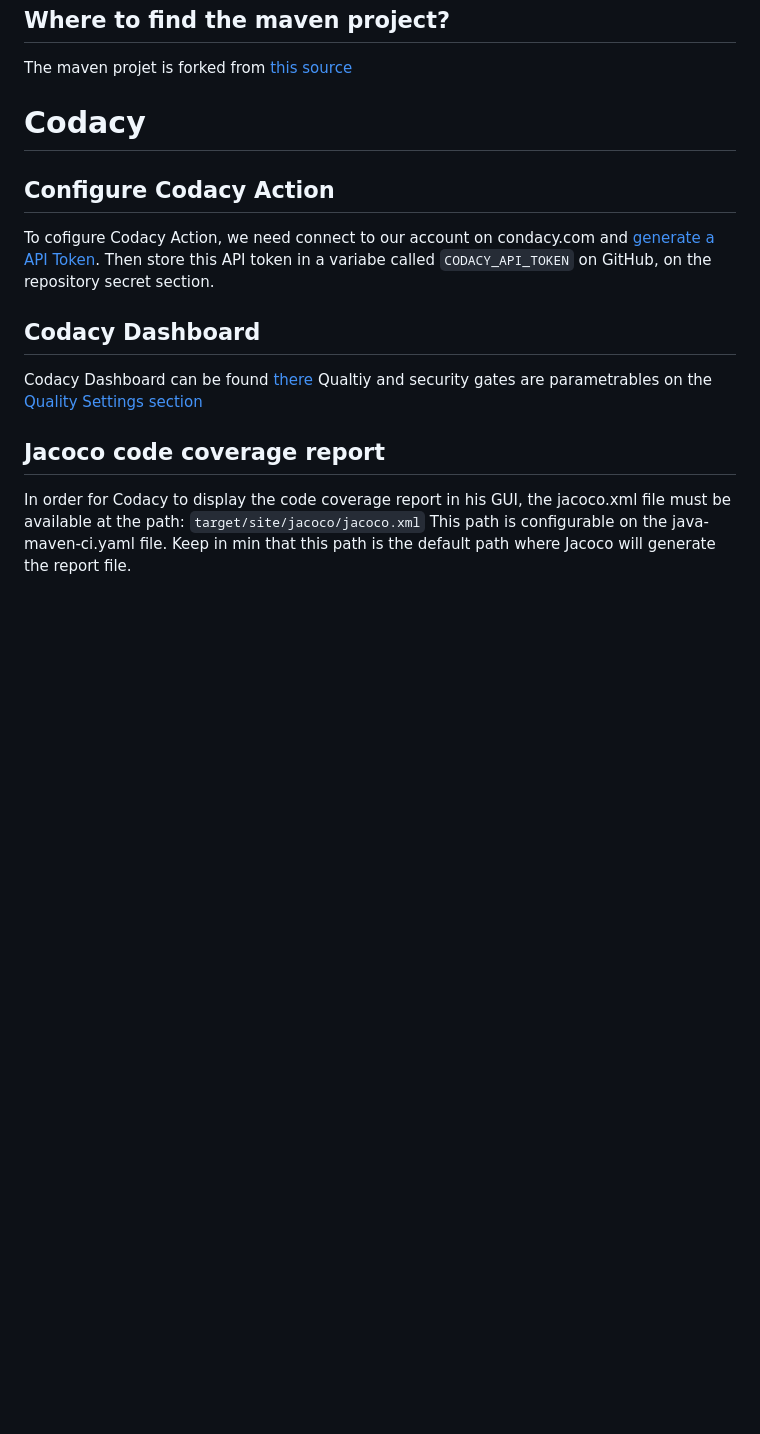
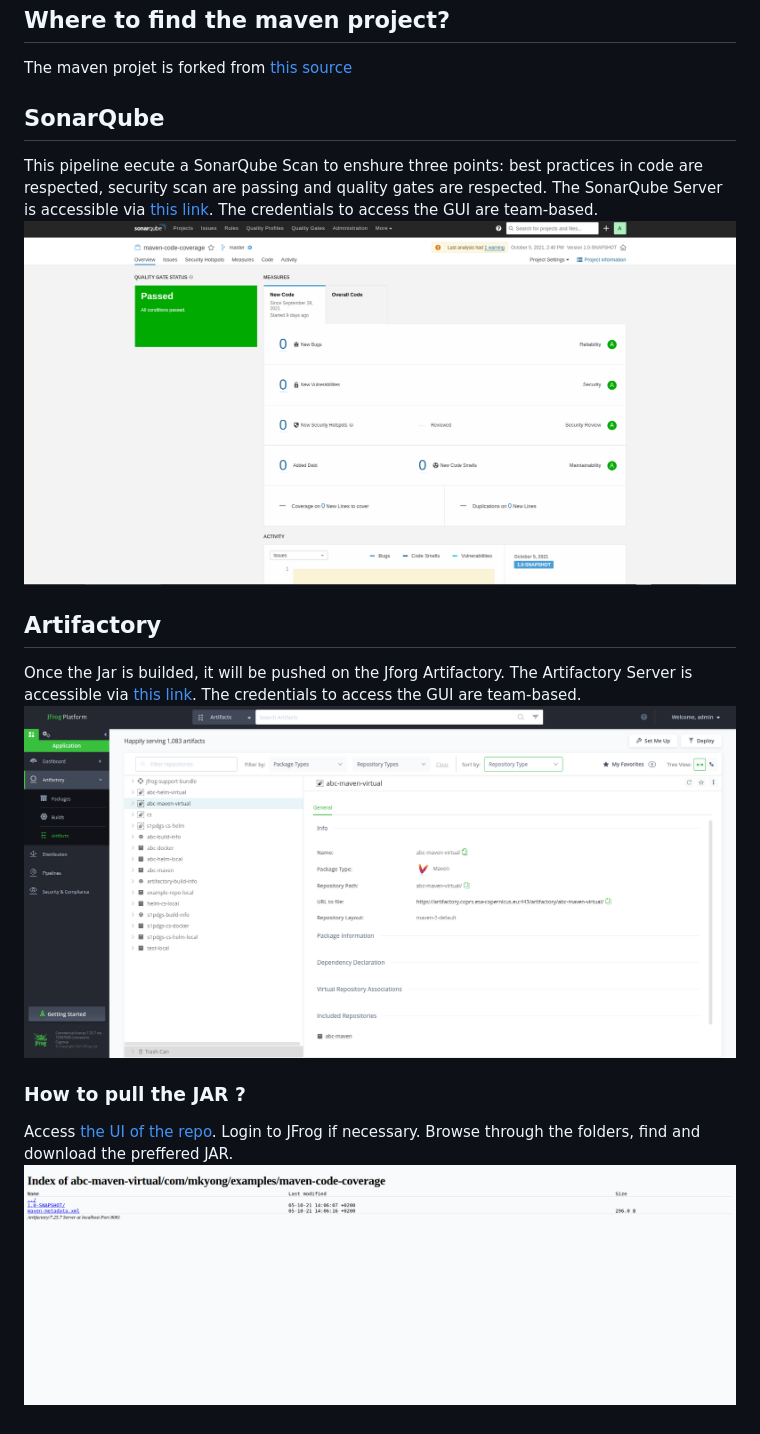
Before and after one commit to COPRS/reference-system-software, a Markdown page: technical_points.md, the part around the change. Rendered like a GitHub page; pictures changed too: .github/images/artifactory.png (added), .github/images/pull-jar-gui.png (added), .github/images/sonarqube.png (added); blank space fills up the shorter version.

```diff
--- a/technical_points.md
+++ b/technical_points.md
@@ -1,16 +1,17 @@
 ## Where to find the maven project?
 The maven projet is forked from [this source](https://github.com/mkyong/maven-examples/tree/master/maven-code-coverage)
 
-# Codacy
-## Configure Codacy Action
-To cofigure Codacy Action, we need connect to our account on condacy.com and [generate a API Token](https://app.codacy.com/account/access-management).
-Then store this API token in a variabe called `CODACY_API_TOKEN` on GitHub, on the repository secret section.
+## SonarQube
+This pipeline eecute a SonarQube Scan to enshure three points: best practices in code are respected, security scan are passing and quality gates are respected.
+The SonarQube Server is accessible via [this link](https://sonarqube.coprs.esa-copernicus.eu). The credentials to access the GUI are team-based.
+![SonarQube](.github/images/sonarqube.png)
 
-## Codacy Dashboard
-Codacy Dashboard can be found [there](https://app.codacy.com/gh/CSC-PS-S2/TestRepoLino/dashboard)
-Qualtiy and security gates are parametrables on the [Quality Settings section](https://app.codacy.com/gh/CSC-PS-S2/TestRepoLino/settings/quality)
+## Artifactory
+Once the Jar is builded, it will be pushed on the Jforg Artifactory.
+The Artifactory Server is accessible via [this link](https://sonarqube.coprs.esa-copernicus.eu/projects). The credentials to access the GUI are team-based.
+![Artifactory](.github/images/artifactory.png)
 
-## Jacoco code coverage report
-In order for Codacy to display the code coverage report in his GUI, the jacoco.xml file must be available at the path: `target/site/jacoco/jacoco.xml`
-This path is configurable on the java-maven-ci.yaml file.
-Keep in min that this path is the default path where Jacoco will generate the report file.
+### How to pull the JAR ?
+Access [the UI of the repo](https://artifactory.coprs.esa-copernicus.eu/ui/native/abc-maven-virtual/). Login to JFrog if necessary.
+Browse through the folders, find and download the preffered JAR.
+![pull-jar-gui](.github/images/pull-jar-gui.png)
```
Also changed, not shown: README.md (+2 -8 lines), .github/images/github-action.png (added).
